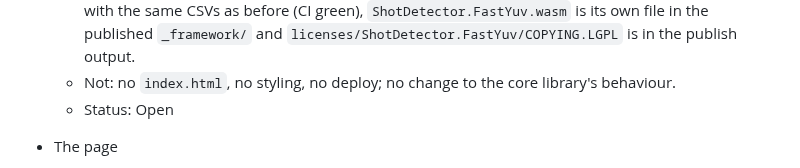
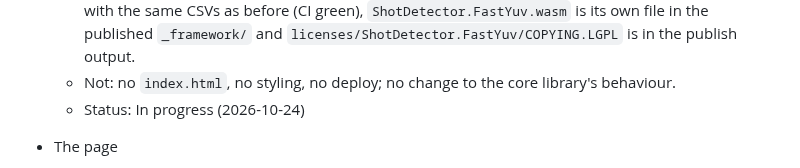
Before and after one commit to bisforboman/shotdetector-web, a Markdown page: docs/backlog.md, the part around the change. Drawn GitHub-style.

Commit message:
Backlog: the app project row in progress
Co-Authored-By: Claude Opus 5.5 <noreply@anthropic.com>
Claude-Session: https://claude.ai/code/session_01RmbVes65LUxr3MfGYoyX9u

```diff
--- a/docs/backlog.md
+++ b/docs/backlog.md
@@ -42,7 +42,7 @@ Status: **Open**, **In progress**, **Maybe**; finished rows (in backlog-done.md)
     before (CI green), `ShotDetector.FastYuv.wasm` is its own file in the published `_framework/` and
     `licenses/ShotDetector.FastYuv/COPYING.LGPL` is in the publish output.
   - Not: no `index.html`, no styling, no deploy; no change to the core library's behaviour.
-  - Status: Open
+  - Status: In progress (2026-10-24)
 
 - The page
   - Why: the showcase is the page; everything else is around it.
```
